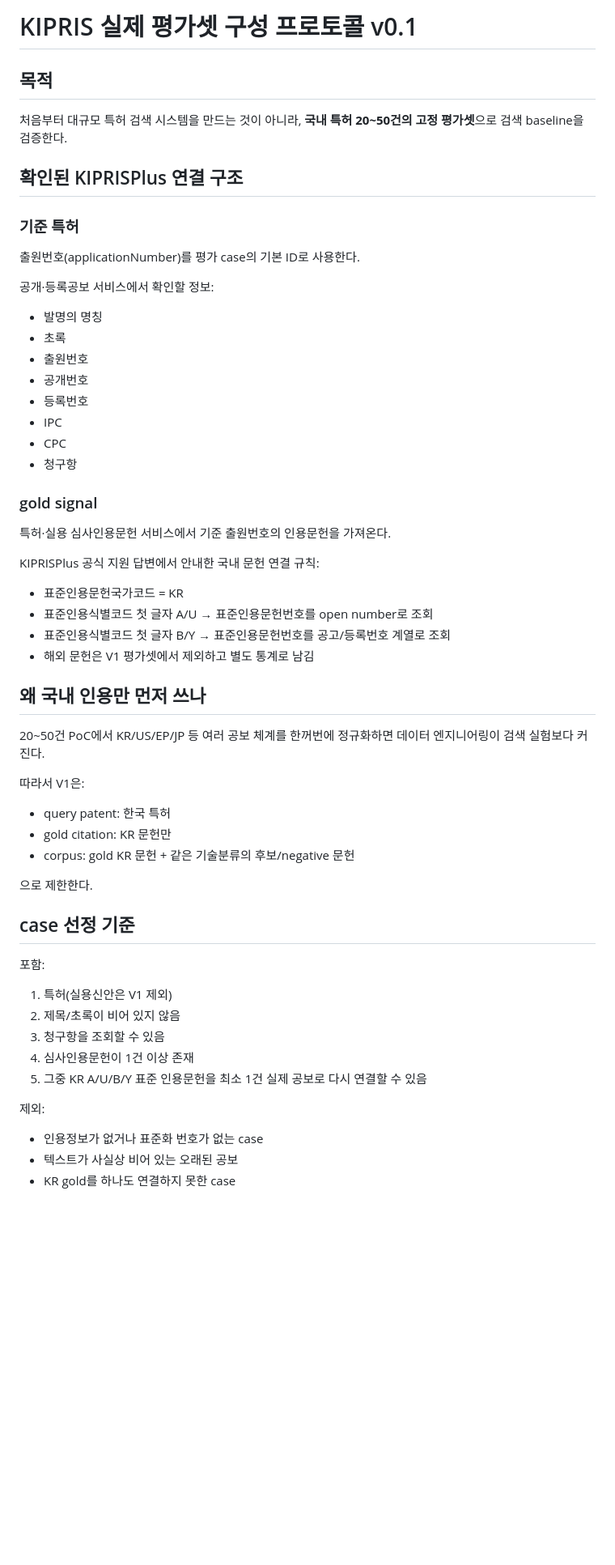
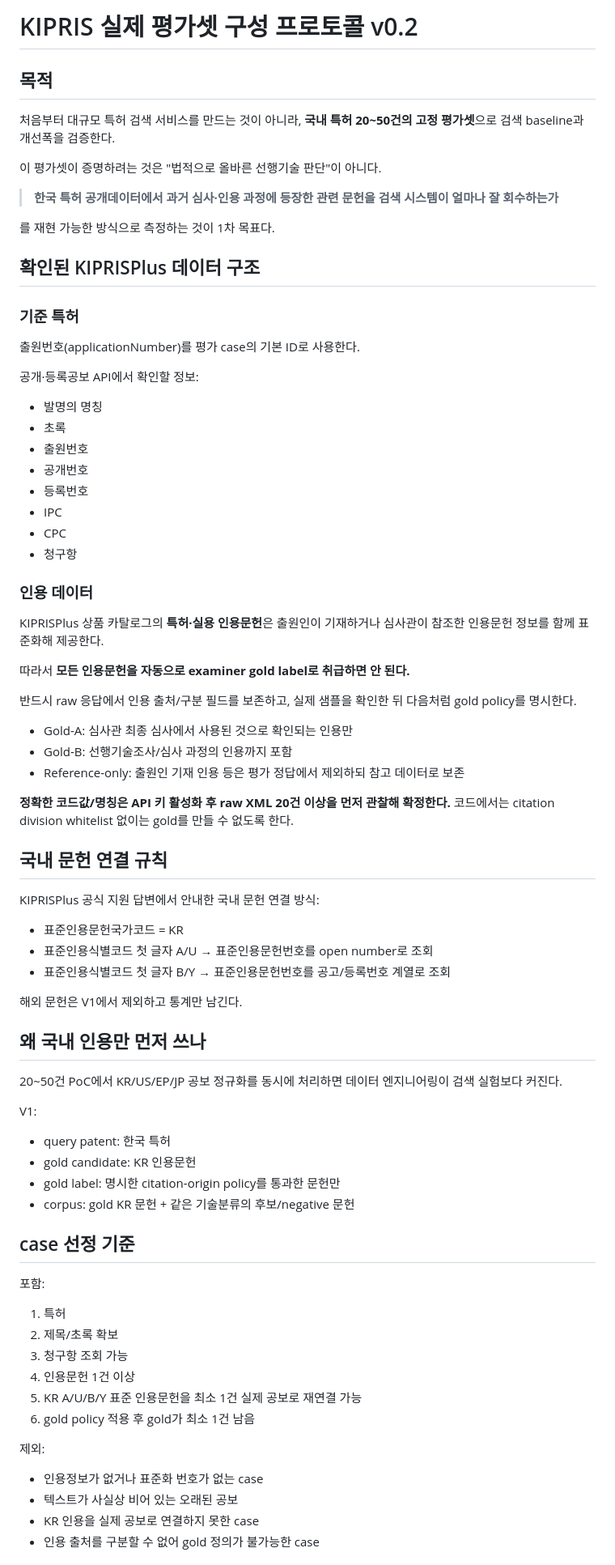
Before and after one commit to code5312/Automation-Project-Judgement, a Markdown page: patent-evidence-poc/docs/real_dataset_protocol.md, the part around one of its changes. Shown at 81% size. Drawn GitHub-style; blank space fills up the shorter version.

```diff
--- a/patent-evidence-poc/docs/real_dataset_protocol.md
+++ b/patent-evidence-poc/docs/real_dataset_protocol.md
@@ -1,15 +1,21 @@
-# KIPRIS 실제 평가셋 구성 프로토콜 v0.1
+# KIPRIS 실제 평가셋 구성 프로토콜 v0.2
 
 ## 목적
 
-처음부터 대규모 특허 검색 시스템을 만드는 것이 아니라, **국내 특허 20~50건의 고정 평가셋**으로 검색 baseline을 검증한다.
+처음부터 대규모 특허 검색 서비스를 만드는 것이 아니라, **국내 특허 20~50건의 고정 평가셋**으로 검색 baseline과 개선폭을 검증한다.
 
-## 확인된 KIPRISPlus 연결 구조
+이 평가셋이 증명하려는 것은 "법적으로 올바른 선행기술 판단"이 아니다.
+
+> **한국 특허 공개데이터에서 과거 심사·인용 과정에 등장한 관련 문헌을 검색 시스템이 얼마나 잘 회수하는가**
+
+를 재현 가능한 방식으로 측정하는 것이 1차 목표다.
+
+## 확인된 KIPRISPlus 데이터 구조
 
 ### 기준 특허
 출원번호(applicationNumber)를 평가 case의 기본 ID로 사용한다.
 
-공개·등록공보 서비스에서 확인할 정보:
+공개·등록공보 API에서 확인할 정보:
 - 발명의 명칭
 - 초록
 - 출원번호
@@ -19,37 +25,52 @@
 - CPC
 - 청구항
 
-### gold signal
-특허·실용 심사인용문헌 서비스에서 기준 출원번호의 인용문헌을 가져온다.
+### 인용 데이터
+KIPRISPlus 상품 카탈로그의 **특허·실용 인용문헌**은 출원인이 기재하거나 심사관이 참조한 인용문헌 정보를 함께 표준화해 제공한다.
 
-KIPRISPlus 공식 지원 답변에서 안내한 국내 문헌 연결 규칙:
+따라서 **모든 인용문헌을 자동으로 examiner gold label로 취급하면 안 된다.**
+
+반드시 raw 응답에서 인용 출처/구분 필드를 보존하고, 실제 샘플을 확인한 뒤 다음처럼 gold policy를 명시한다.
+
+- Gold-A: 심사관 최종 심사에서 사용된 것으로 확인되는 인용만
+- Gold-B: 선행기술조사/심사 과정의 인용까지 포함
+- Reference-only: 출원인 기재 인용 등은 평가 정답에서 제외하되 참고 데이터로 보존
+
+**정확한 코드값/명칭은 API 키 활성화 후 raw XML 20건 이상을 먼저 관찰해 확정한다.**
+코드에서는 citation division whitelist 없이는 gold를 만들 수 없도록 한다.
+
+## 국내 문헌 연결 규칙
+
+KIPRISPlus 공식 지원 답변에서 안내한 국내 문헌 연결 방식:
 - 표준인용문헌국가코드 = KR
 - 표준인용식별코드 첫 글자 A/U → 표준인용문헌번호를 open number로 조회
 - 표준인용식별코드 첫 글자 B/Y → 표준인용문헌번호를 공고/등록번호 계열로 조회
-- 해외 문헌은 V1 평가셋에서 제외하고 별도 통계로 남김
+
+해외 문헌은 V1에서 제외하고 통계만 남긴다.
 
 ## 왜 국내 인용만 먼저 쓰나
 
-20~50건 PoC에서 KR/US/EP/JP 등 여러 공보 체계를 한꺼번에 정규화하면 데이터 엔지니어링이 검색 실험보다 커진다.
+20~50건 PoC에서 KR/US/EP/JP 공보 정규화를 동시에 처리하면 데이터 엔지니어링이 검색 실험보다 커진다.
 
-따라서 V1은:
+V1:
 - query patent: 한국 특허
-- gold citation: KR 문헌만
+- gold candidate: KR 인용문헌
+- gold label: 명시한 citation-origin policy를 통과한 문헌만
 - corpus: gold KR 문헌 + 같은 기술분류의 후보/negative 문헌
-
-으로 제한한다.
 
 ## case 선정 기준
 
 포함:
-1. 특허(실용신안은 V1 제외)
-2. 제목/초록이 비어 있지 않음
-3. 청구항을 조회할 수 있음
-4. 심사인용문헌이 1건 이상 존재
-5. 그중 KR A/U/B/Y 표준 인용문헌을 최소 1건 실제 공보로 다시 연결할 수 있음
+1. 특허
+2. 제목/초록 확보
+3. 청구항 조회 가능
+4. 인용문헌 1건 이상
+5. KR A/U/B/Y 표준 인용문헌을 최소 1건 실제 공보로 재연결 가능
+6. gold policy 적용 후 gold가 최소 1건 남음
 
 제외:
 - 인용정보가 없거나 표준화 번호가 없는 case
 - 텍스트가 사실상 비어 있는 오래된 공보
-- KR gold를 하나도 연결하지 못한 case
+- KR 인용을 실제 공보로 연결하지 못한 case
+- 인용 출처를 구분할 수 없어 gold 정의가 불가능한 case
 
```
Also changed, not shown: other parts of patent-evidence-poc/docs/real_dataset_protocol.md (+103 -57 lines).
